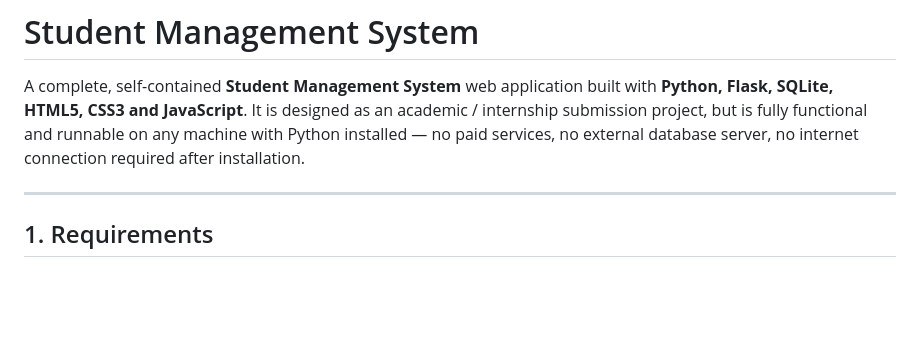
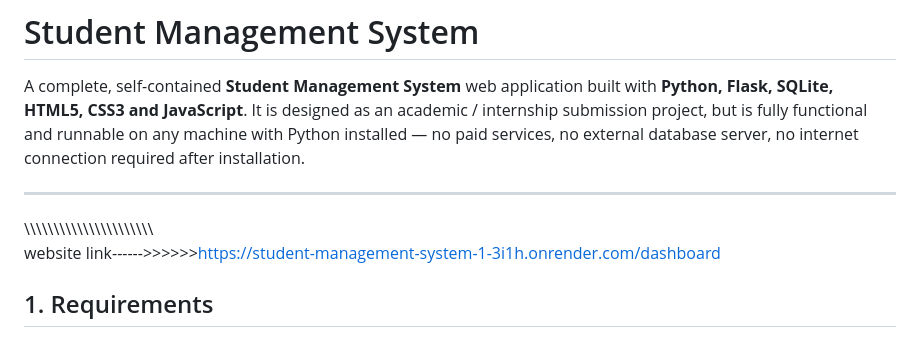
Before and after one commit to kirankumar-pikki/-Student-Management-System, a Markdown page: README.md, the part around the change. Drawn GitHub-style; blank space fills up the shorter version.

```diff
--- a/README.md
+++ b/README.md
@@ -8,6 +8,9 @@ services, no external database server, no internet connection required
 after installation.
 
 ---
+\\\\\\\\\\\\\\\\\\\\\\\\\\\\\\\\\\\\\\\\\\\\\
+website link------>>>>>>https://student-management-system-1-3i1h.onrender.com/dashboard
+
 
 ## 1. Requirements
 
```
